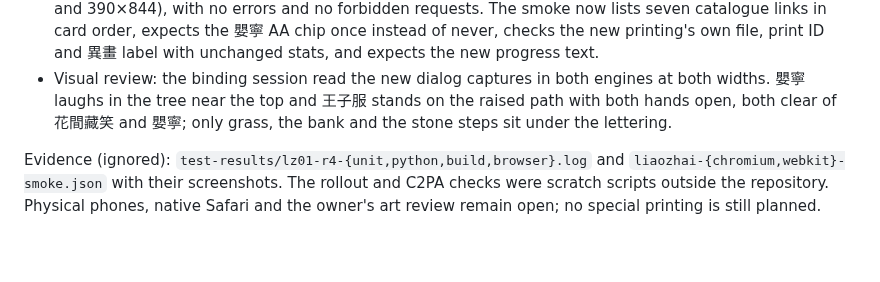
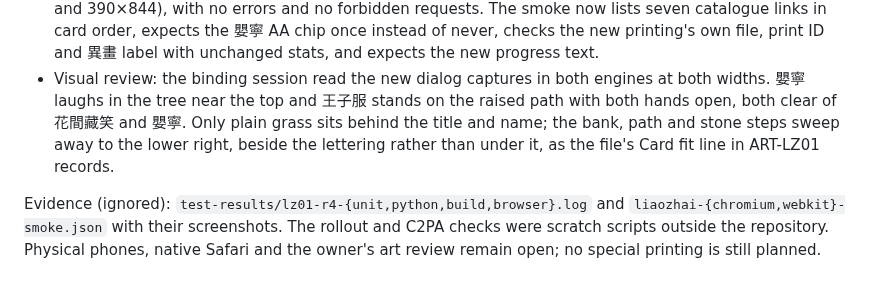
Before and after one commit to cambridgetcg/mythseal, a Markdown page: docs/VALIDATION.md, the part around the change. Rendered like a GitHub page; blank space fills up the shorter version.

```diff
--- a/docs/VALIDATION.md
+++ b/docs/VALIDATION.md
@@ -220,8 +220,10 @@ this commit's tree before it was committed.
   expects the new progress text.
 - Visual review: the binding session read the new dialog captures in both
   engines at both widths. 嬰寧 laughs in the tree near the top and 王子服 stands
-  on the raised path with both hands open, both clear of 花間藏笑 and 嬰寧;
-  only grass, the bank and the stone steps sit under the lettering.
+  on the raised path with both hands open, both clear of 花間藏笑 and 嬰寧.
+  Only plain grass sits behind the title and name; the bank, path and stone
+  steps sweep away to the lower right, beside the lettering rather than under
+  it, as the file's Card fit line in ART-LZ01 records.
 
 Evidence (ignored): `test-results/lz01-r4-{unit,python,build,browser}.log`
 and `liaozhai-{chromium,webkit}-smoke.json` with their screenshots. The
```
Also changed, not shown: docs/ART-LZ01.md (+3 -1 lines), docs/HANDOVER.md (+13 -6 lines).
